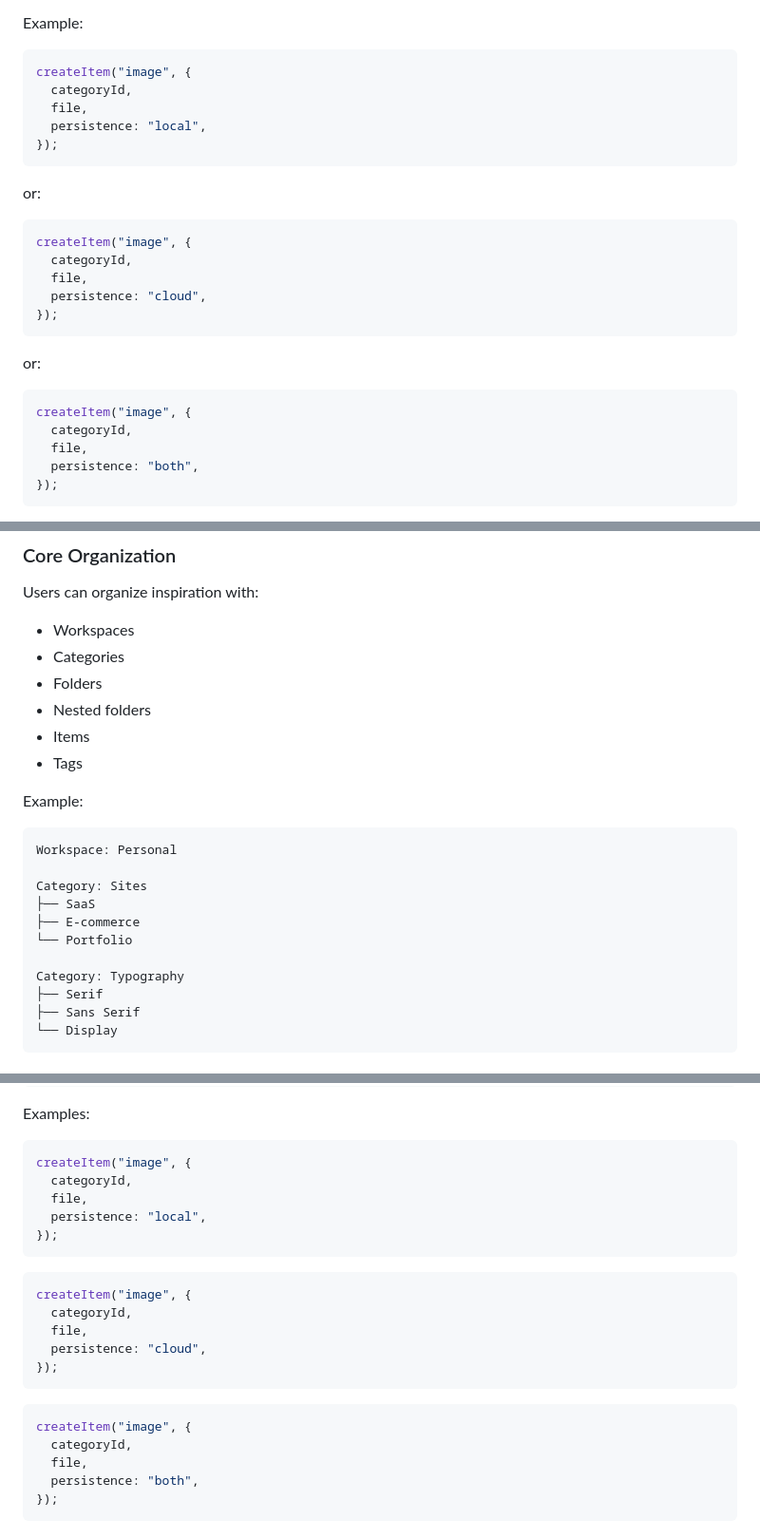
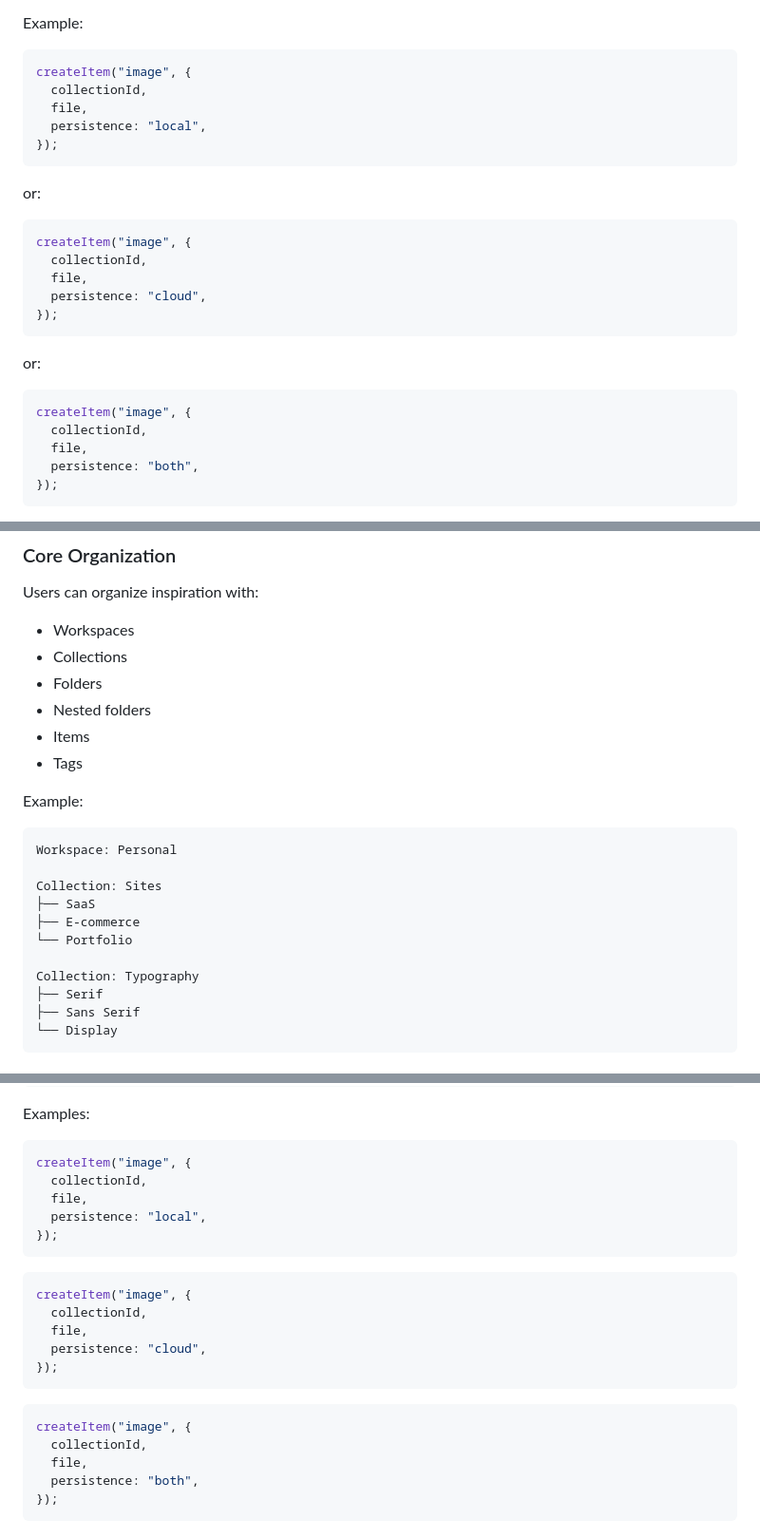
Before and after one commit to kun1225/mado, a Markdown page: docs/prd.md, 3 parts joined by grey strips. Shown at 95% size. Rendered like a GitHub page.

````diff
--- a/docs/prd.md
+++ b/docs/prd.md
@@ -65,7 +65,7 @@ Example:
 
 ```ts
 createItem("image", {
-  categoryId,
+  collectionId,
   file,
   persistence: "local",
 });
@@ -75,7 +75,7 @@ or:
 
 ```ts
 createItem("image", {
-  categoryId,
+  collectionId,
   file,
   persistence: "cloud",
 });
@@ -85,7 +85,7 @@ or:
 
 ```ts
 createItem("image", {
-  categoryId,
+  collectionId,
   file,
   persistence: "both",
 });
@@ -102,7 +102,7 @@ The backend must never trust the persistence choice as authorization. Cloud perm
 Users can organize inspiration with:
 
 - Workspaces
-- Categories
+- Collections
 - Folders
 - Nested folders
 - Items
@@ -113,12 +113,12 @@ Example:
 ```text
 Workspace: Personal
 
-Category: Sites
+Collection: Sites
 ├── SaaS
 ├── E-commerce
 └── Portfolio
 
-Category: Typography
+Collection: Typography
 ├── Serif
 ├── Sans Serif
 └── Display
@@ -497,7 +497,7 @@ Examples:
 
 ```ts
 createItem("image", {
-  categoryId,
+  collectionId,
   file,
   persistence: "local",
 });
@@ -505,7 +505,7 @@ createItem("image", {
 
 ```ts
 createItem("image", {
-  categoryId,
+  collectionId,
   file,
   persistence: "cloud",
 });
@@ -513,7 +513,7 @@ createItem("image", {
 
 ```ts
 createItem("image", {
-  categoryId,
+  collectionId,
   file,
   persistence: "both",
 });
````
Also changed, not shown: other parts of docs/prd.md (+48 -48 lines), docs/build-plan.md (+17 -17 lines).
